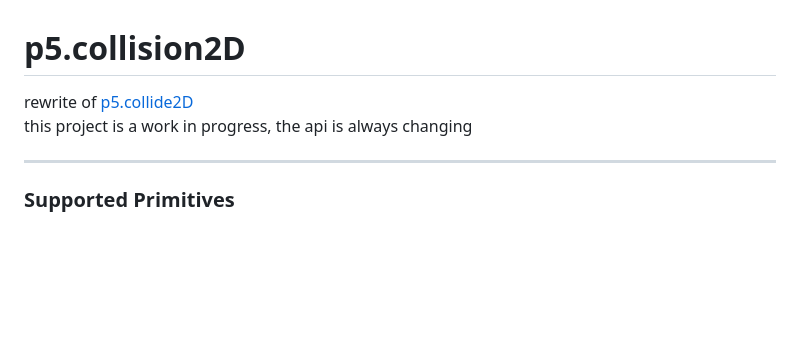
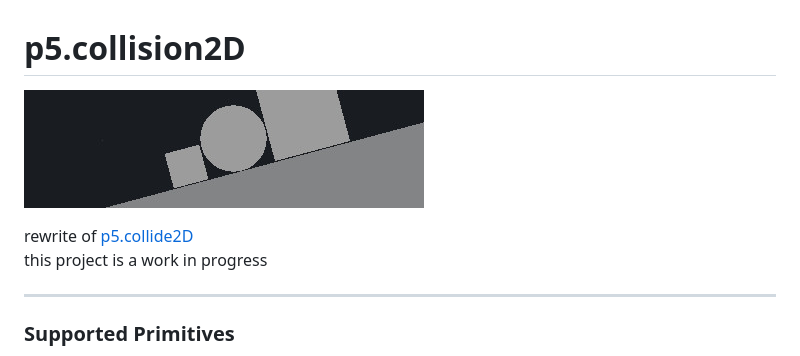
Before and after one commit to aryan02420/p5.collision2D, a Markdown page: readme.md, the part around the change. GitHub-like rendering; pictures changed too: banner.jpg (added); blank space fills up the shorter version.

Commit message:
added banner image

```diff
--- a/readme.md
+++ b/readme.md
@@ -1,6 +1,8 @@
 # p5.collision2D
 
-rewrite of [p5.collide2D](https://github.com/bmoren/p5.collide2D) <br/> this project is a work in progress, the api is always changing
+![banner](/banner.jpg)
+
+rewrite of [p5.collide2D](https://github.com/bmoren/p5.collide2D) <br/> this project is a work in progress
 
 -----
 
```
